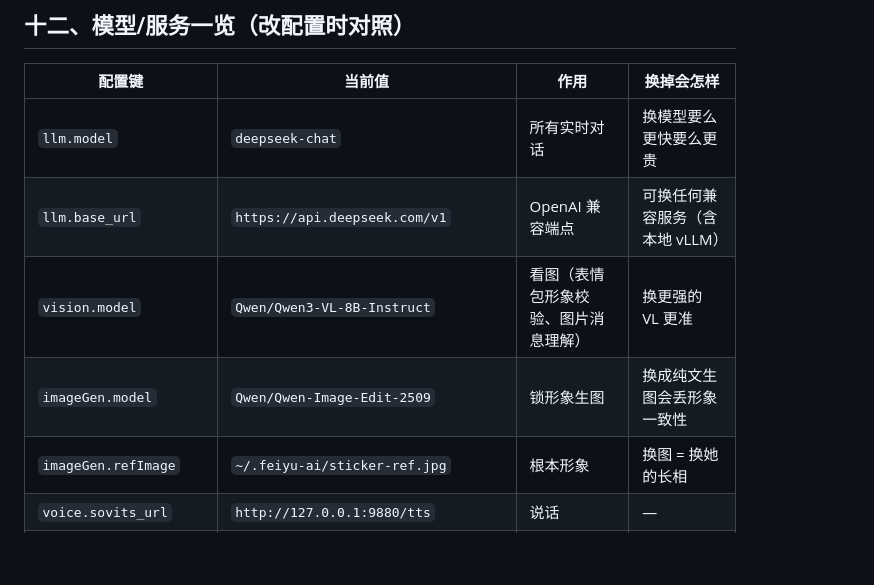
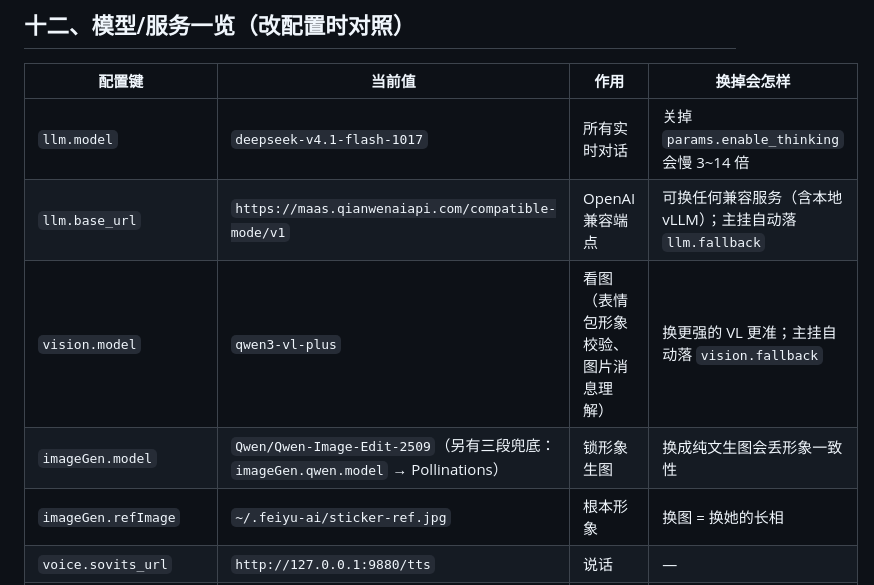
Before and after one commit to baishuyue/dsh-feiyu, a Markdown page: DEPLOY.md, the part around the change. Drawn GitHub-style; blank space fills up the shorter version.

```diff
--- a/DEPLOY.md
+++ b/DEPLOY.md
@@ -235,10 +235,10 @@ npm test                                      # 8 套测试全过
 
 | 配置键 | 当前值 | 作用 | 换掉会怎样 |
 |---|---|---|---|
-| `llm.model` | `deepseek-chat` | 所有实时对话 | 换模型要么更快要么更贵 |
-| `llm.base_url` | `https://api.deepseek.com/v1` | OpenAI 兼容端点 | 可换任何兼容服务（含本地 vLLM） |
-| `vision.model` | `Qwen/Qwen3-VL-8B-Instruct` | 看图（表情包形象校验、图片消息理解） | 换更强的 VL 更准 |
-| `imageGen.model` | `Qwen/Qwen-Image-Edit-2509` | 锁形象生图 | 换成纯文生图会丢形象一致性 |
+| `llm.model` | `deepseek-v4.1-flash-1017` | 所有实时对话 | 关掉 `params.enable_thinking` 会慢 3~14 倍 |
+| `llm.base_url` | `https://maas.qianwenaiapi.com/compatible-mode/v1` | OpenAI 兼容端点 | 可换任何兼容服务（含本地 vLLM）；主挂自动落 `llm.fallback` |
+| `vision.model` | `qwen3-vl-plus` | 看图（表情包形象校验、图片消息理解） | 换更强的 VL 更准；主挂自动落 `vision.fallback` |
+| `imageGen.model` | `Qwen/Qwen-Image-Edit-2509`（另有三段兜底：`imageGen.qwen.model` → Pollinations） | 锁形象生图 | 换成纯文生图会丢形象一致性 |
 | `imageGen.refImage` | `~/.feiyu-ai/sticker-ref.jpg` | 根本形象 | 换图 = 换她的长相 |
 | `voice.sovits_url` | `http://127.0.0.1:9880/tts` | 说话 | — |
 | `voice.ref_audio_path` | `D:/GPT-SoVITS/models/yinlang/yinlang.wav` | 零样本参考音 | 换音色 |
```
Also changed, not shown: README.md (+6 -4 lines).
